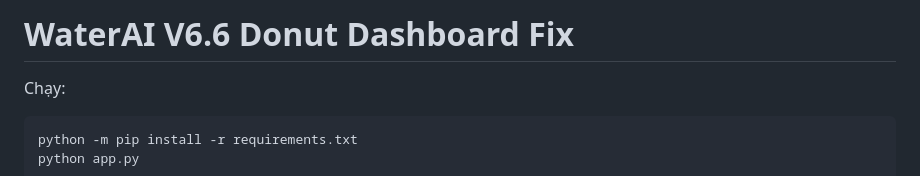
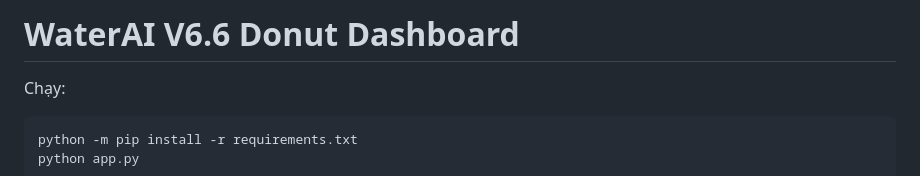
Before and after one commit to phatphon2k/Level-camera, a Markdown page: README.md, the part around the change. Rendered like a GitHub page.

```diff
--- a/README.md
+++ b/README.md
@@ -1,4 +1,4 @@
-# WaterAI V6.6 Donut Dashboard Fix
+# WaterAI V6.6 Donut Dashboard
 
 
 
```
